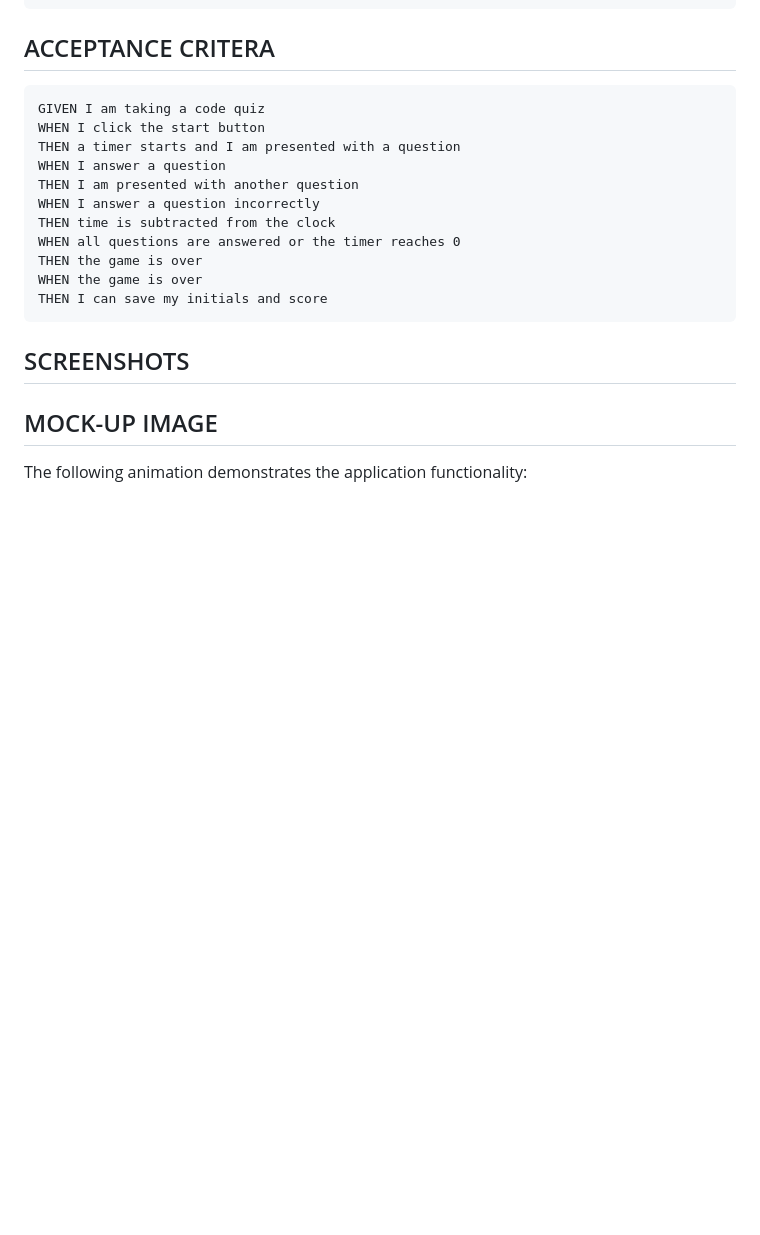
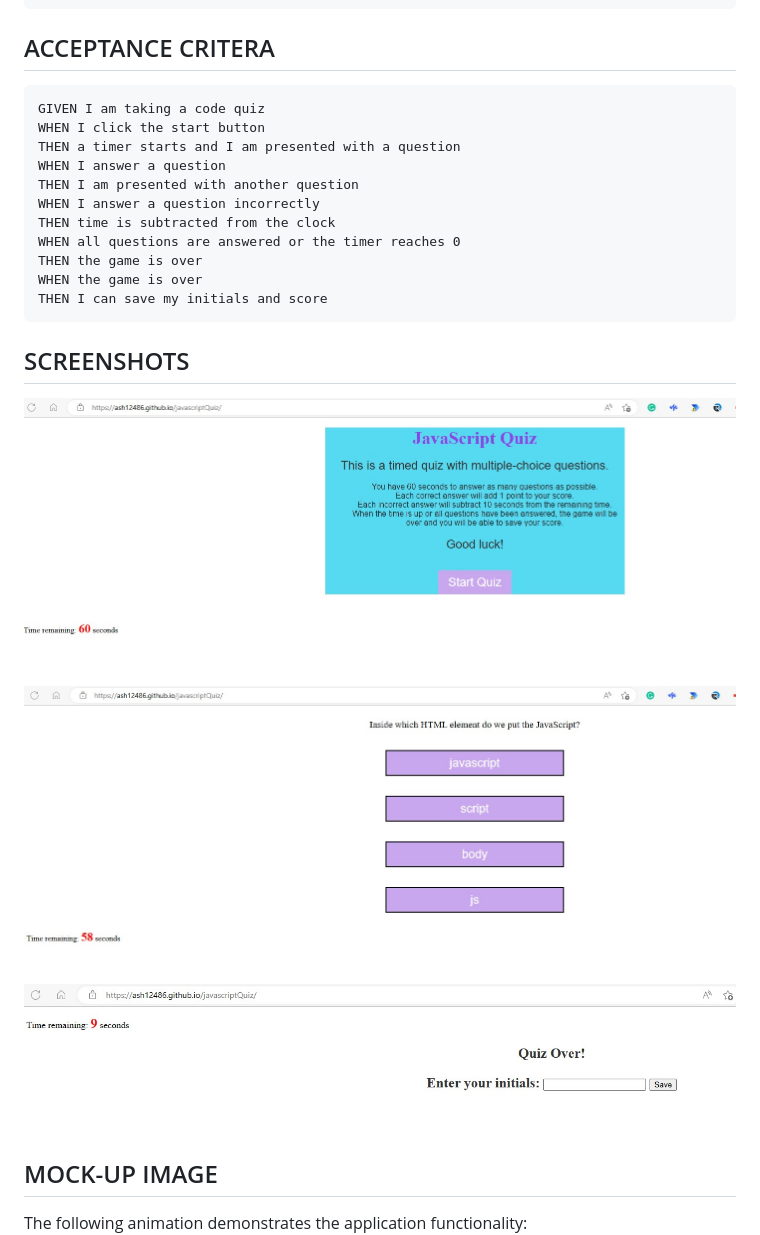
Before and after one commit to ash12486/javascriptQuiz, a Markdown page: README.md, the part around the change. GitHub-like rendering; pictures changed too: assets/img/image.1.jpg (added), assets/img/image.2.jpg (added), assets/img/image.3.jpg (added); blank space fills up the shorter version.

Commit message:
additional updates to html & README

````diff
--- a/README.md
+++ b/README.md
@@ -23,7 +23,9 @@ THEN I can save my initials and score
 ```
 
 ## SCREENSHOTS
-
+![Home Page](./assets/img/image.1.jpg)
+![Questions](./assets/img/image.2.jpg)
+![Final Page](./assets/img/image.3.jpg)
 
 ## MOCK-UP IMAGE
 The following animation demonstrates the application functionality:
````
Also changed, not shown: 1 other file.
